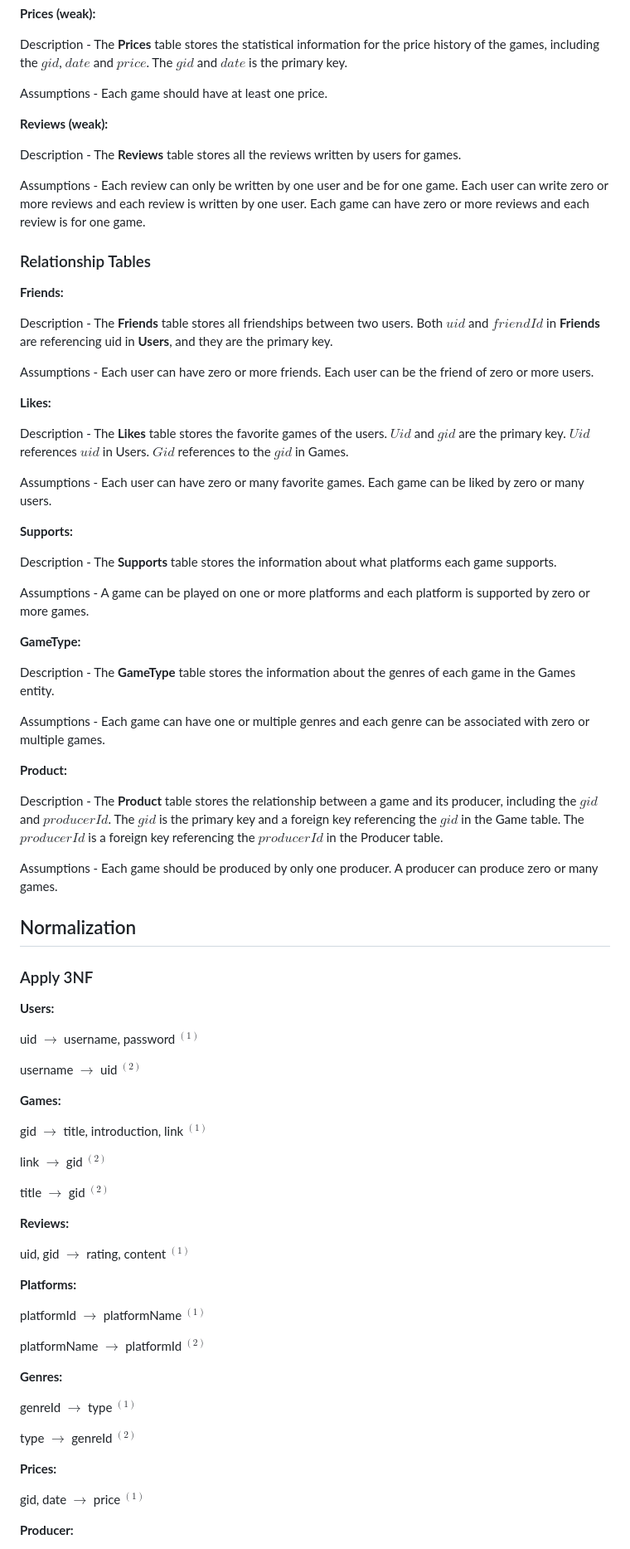
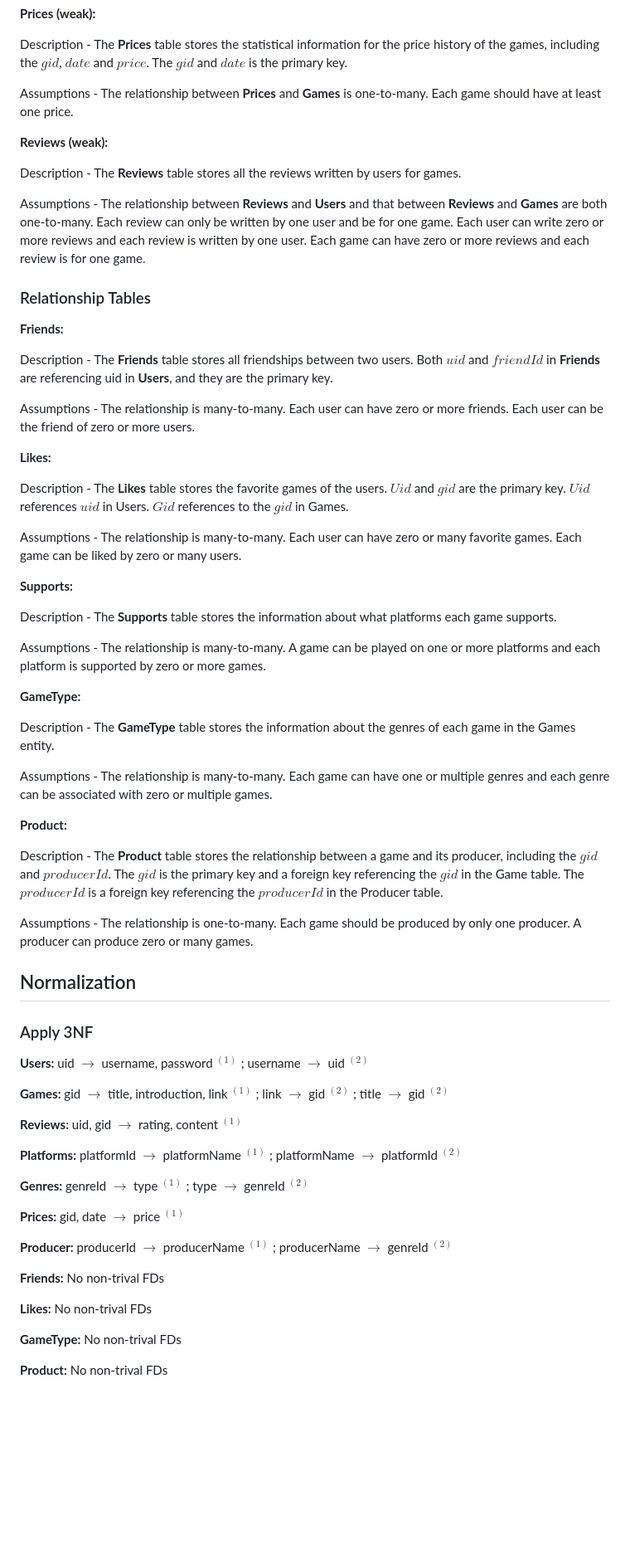
Before and after one commit to cs411-alawini/fa23-cs411-team040-Team40, a Markdown page: doc/DatabaseDesignSchema.md, the part around one of its changes. Shown at 83% size. Drawn GitHub-style; blank space fills up the shorter version.

```diff
--- a/doc/DatabaseDesignSchema.md
+++ b/doc/DatabaseDesignSchema.md
@@ -126,13 +126,13 @@ Assumptions - Each producer has a unique $producerId$ and a unique $producerName
 
 Description - The **Prices** table stores the statistical information for the price history of the games, including the $gid$, $date$ and $price$. The $gid$ and $date$ is the primary key.
 
-Assumptions - Each game should have at least one price.
+Assumptions - The relationship between **Prices** and **Games** is one-to-many. Each game should have at least one price.
 
 **Reviews (weak):**
 
 Description - The **Reviews** table stores all the reviews written by users for games.
 
-Assumptions - Each review can only be written by one user and be for one game. Each user can write zero or more reviews and each review is written by one user. Each game can have zero or more reviews and each review is for one game.
+Assumptions - The relationship between **Reviews** and **Users** and that between **Reviews** and **Games** are both one-to-many. Each review can only be written by one user and be for one game. Each user can write zero or more reviews and each review is written by one user. Each game can have zero or more reviews and each review is for one game.
 
 ### Relationship Tables
 
@@ -140,70 +140,56 @@ Assumptions - Each review can only be written by one user and be for one game. E
 
 Description - The **Friends** table stores all friendships between two users. Both $uid$ and $friendId$ in **Friends** are referencing uid in **Users**, and they are the primary key.
 
-Assumptions - Each user can have zero or more friends. Each user can be the friend of zero or more users.
+Assumptions - The relationship is many-to-many. Each user can have zero or more friends. Each user can be the friend of zero or more users.
 
 **Likes:**
 
 Description - The **Likes** table stores the favorite games of the users. $Uid$ and $gid$ are the primary key. $Uid$ references $uid$ in Users. $Gid$ references to the $gid$ in Games.
 
-Assumptions - Each user can have zero or many favorite games. Each game can be liked by zero or many users.
+Assumptions - The relationship is many-to-many. Each user can have zero or many favorite games. Each game can be liked by zero or many users.
 
 **Supports:**
 
 Description - The **Supports** table stores the information about what platforms each game supports.
 
-Assumptions - A game can be played on one or more platforms and each platform is supported by zero or more games.
+Assumptions - The relationship is many-to-many. A game can be played on one or more platforms and each platform is supported by zero or more games.
 
 **GameType:**
 
 Description - The **GameType** table stores the information about the genres of each game in the Games entity.
 
-Assumptions - Each game can have one or multiple genres and each genre can be associated with zero or multiple games.
+Assumptions - The relationship is many-to-many. Each game can have one or multiple genres and each genre can be associated with zero or multiple games.
 
 **Product:**
 
 Description - The **Product** table stores the relationship between a game and its producer, including the $gid$ and $producerId$. The $gid$ is the primary key and a foreign key referencing the $gid$ in the Game table. The $producerId$ is a foreign key referencing the $producerId$ in the Producer table.
 
-Assumptions - Each game should be produced by only one producer. A producer can produce zero or many games.
+Assumptions - The relationship is one-to-many. Each game should be produced by only one producer. A producer can produce zero or many games.
 
 
 ## Normalization
 
 ### Apply 3NF
 
-**Users:**
+**Users:** uid $\to$ username, password $^{(1)}$ ; username $\to$ uid $^{(2)}$
 
-uid $\to$ username, password $^{(1)}$
+**Games:** gid $\to$ title, introduction, link $^{(1)}$ ; link $\to$ gid $^{(2)}$ ; title $\to$ gid $^{(2)}$
 
-username $\to$ uid $^{(2)}$
+**Reviews:** uid, gid $\to$ rating, content $^{(1)}$
 
-**Games:**
+**Platforms:** platformId $\to$ platformName $^{(1)}$ ; platformName $\to$ platformId $^{(2)}$
 
-gid $\to$ title, introduction, link $^{(1)}$
+**Genres:** genreId $\to$ type $^{(1)}$ ; type $\to$ genreId $^{(2)}$
 
-link $\to$ gid $^{(2)}$
+**Prices:** gid, date $\to$ price $^{(1)}$
 
-title $\to$ gid $^{(2)}$
+**Producer:** producerId $\to$ producerName $^{(1)}$ ; producerName $\to$ genreId $^{(2)}$
 
-**Reviews:**
+**Friends:** No non-trival FDs
 
-uid, gid $\to$ rating, content $^{(1)}$
+**Likes:** No non-trival FDs
 
-**Platforms:**
+**GameType:** No non-trival FDs
 
-platformId $\to$ platformName $^{(1)}$
+**Product:** No non-trival FDs
 
-platformName $\to$ platformId $^{(2)}$
-
-**Genres:**
-
-genreId $\to$ type $^{(1)}$
-
-type $\to$ genreId $^{(2)}$
-
-**Prices:**
-
-gid, date $\to$ price $^{(1)}$
-
-**Producer:**
-
```
Also changed, not shown: other parts of doc/DatabaseDesignSchema.md (+2 -24 lines).
